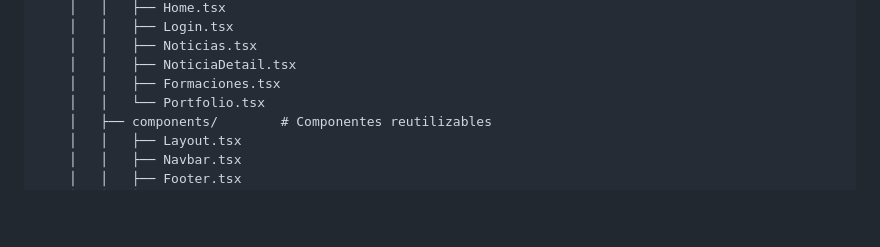
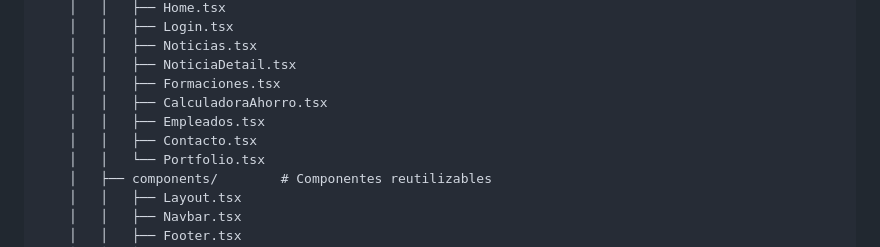
Before and after one commit to LD-Solutions/proyecto-ebis-modulo3, a Markdown page: README.md, the part around the change printed below. Drawn GitHub-style; blank space fills up the shorter version.

```diff
--- a/README.md
+++ b/README.md
@@ -64,6 +64,9 @@ proyecto-ebis-modulo3/
     │   │   ├── Noticias.tsx
     │   │   ├── NoticiaDetail.tsx
     │   │   ├── Formaciones.tsx
+    │   │   ├── CalculadoraAhorro.tsx
+    │   │   ├── Empleados.tsx
+    │   │   ├── Contacto.tsx
     │   │   └── Portfolio.tsx
     │   ├── components/        # Componentes reutilizables
     │   │   ├── Layout.tsx
```
Also changed, not shown: other parts of README.md (+109 -7 lines).
